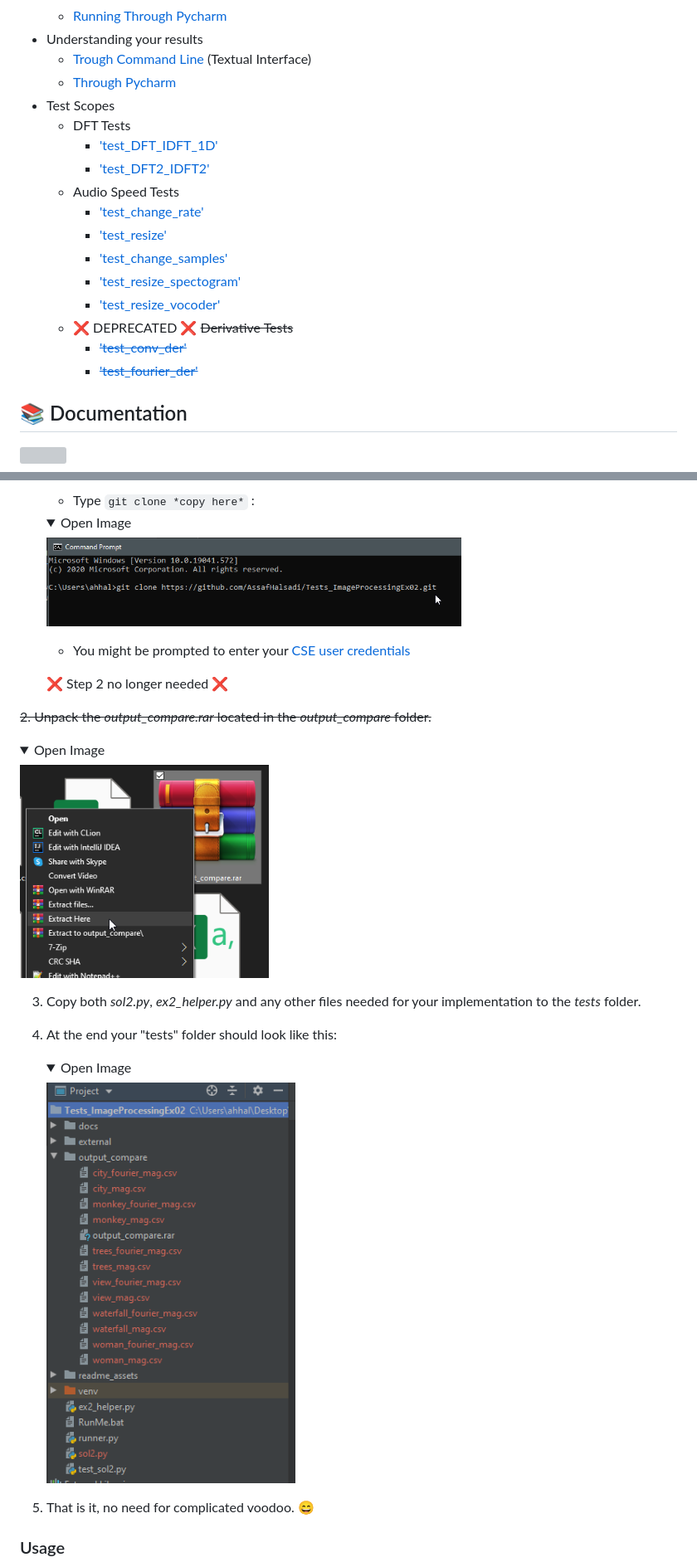
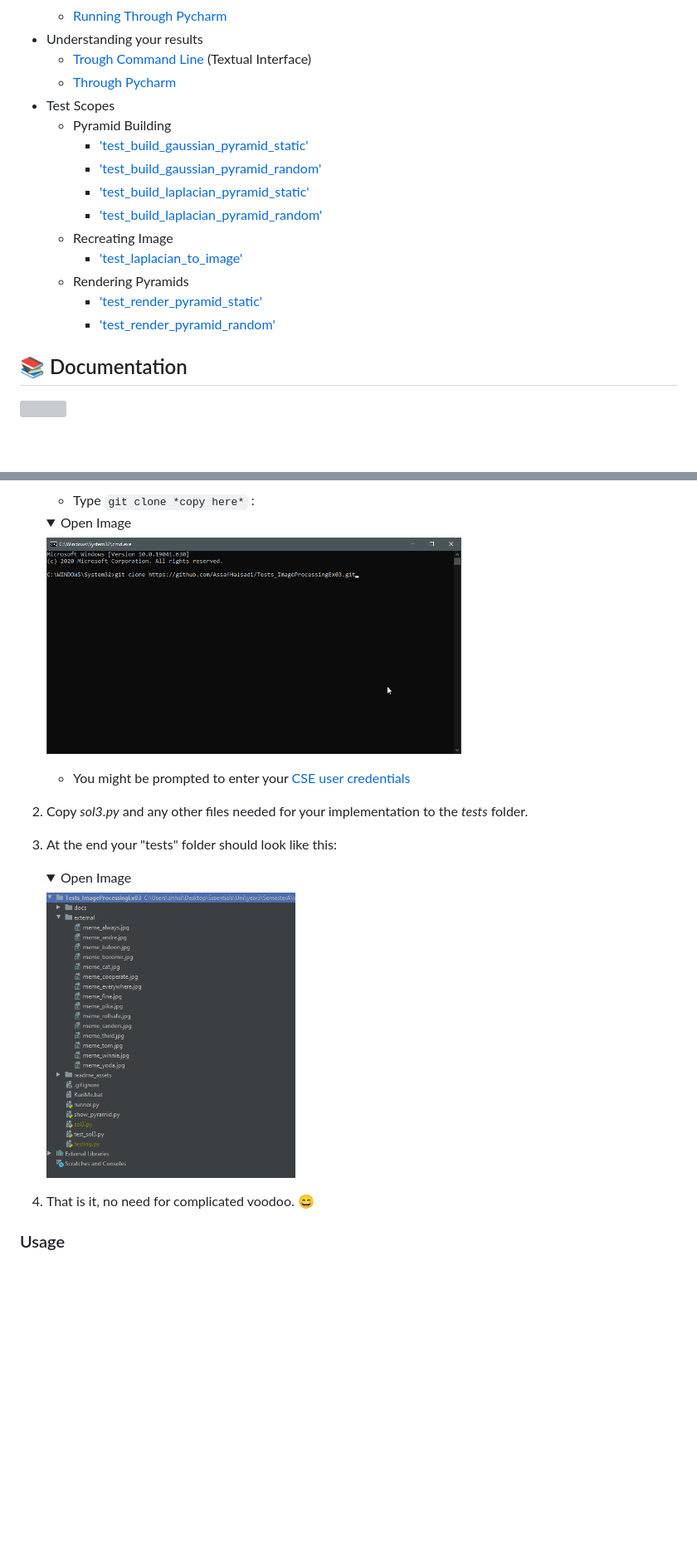
Before and after one commit to AssafHalsadi/Tests_ImageProcessingEx03, a Markdown page: docs/README.md, 2 parts joined by grey strips. Shown: that part at 83% size. Rendered like a GitHub page; pictures changed too: readme_assets/04.png, readme_assets/11.png; folded sections open; blank space fills up the shorter version; grey boxes are pictures that could not be loaded.

Commit message:
Finished README.md

```diff
--- a/docs/README.md
+++ b/docs/README.md
@@ -41,18 +41,16 @@ All tests cover basic API checks, correct usage of return/loops and some specifi
     * [Trough Command Line](#CMD2) (Textual Interface)
     * [Through Pycharm](#PY2)
 * Test Scopes
-    * DFT Tests
-        * ['test_DFT_IDFT_1D'](#1D)
-        * ['test_DFT2_IDFT2'](#2D)
-    * Audio Speed Tests
-        * ['test_change_rate'](#RATE)
-        * ['test_resize'](#RESIZE)
-        * ['test_change_samples'](#SAMPLES)
-        * ['test_resize_spectogram'](#SPECTROGRAM)
-        * ['test_resize_vocoder'](#VOCODER)
-    * :x: DEPRECATED :x: ~~Derivative Tests~~
-        * [~~'test_conv_der'~~](#CONVDER)
-        * [~~'test_fourier_der'~~](#FOURIERDER)
+    * Pyramid Building
+        * ['test_build_gaussian_pyramid_static'](#GAUSTAT)
+        * ['test_build_gaussian_pyramid_random'](#GAURAND)
+        * ['test_build_laplacian_pyramid_static'](#LAPSTAT)
+        * ['test_build_laplacian_pyramid_random'](#LAPRAND)
+    * Recreating Image
+        * ['test_laplacian_to_image'](#LAPTOIM)
+    * Rendering Pyramids
+        * ['test_render_pyramid_static'](#RENDERSTAT)
+        * ['test_render_pyramid_random'](#RENDERRAND)
 
 
 ## :books: Documentation<a name="DOC"></a>
@@ -110,23 +108,15 @@ To run the tests you will only need the following things:
 
     * You might be prompted to enter your [CSE user credentials](https://wiki.cs.huji.ac.il/wiki/Password_and_OTP#OTP_and_UNIX_passwords)
 
-    :x: Step 2 no longer needed :x:
 
-~~2. Unpack the _output_compare.rar_ located in the _output_compare_ folder.~~
-    <details>
-    <summary>Open Image</summary>
-    <p><img src="../readme_assets/05.png" width="300"></p>
-    </details>
-
-
-3. Copy both _sol2.py_, _ex2_helper.py_ and any other files needed for your implementation to the _tests_ folder.
-4. At the end your "tests" folder should look like this:
+2. Copy _sol3.py_ and any other files needed for your implementation to the _tests_ folder.
+3. At the end your "tests" folder should look like this:
     <details>
     <summary>Open Image</summary>
     <p><img src="../readme_assets/11.png" width="300"></p>
     </details>
 
-5. That is it, no need for complicated voodoo. :smile:
+4. That is it, no need for complicated voodoo. :smile:
 
 ### Usage
 There are two main ways to run the tests, via the Textual Interface or via pycharm's built in unittest support.
```
Also changed, not shown: other parts of docs/README.md (+42 -84 lines), readme_assets/09.png, readme_assets/10.png.
